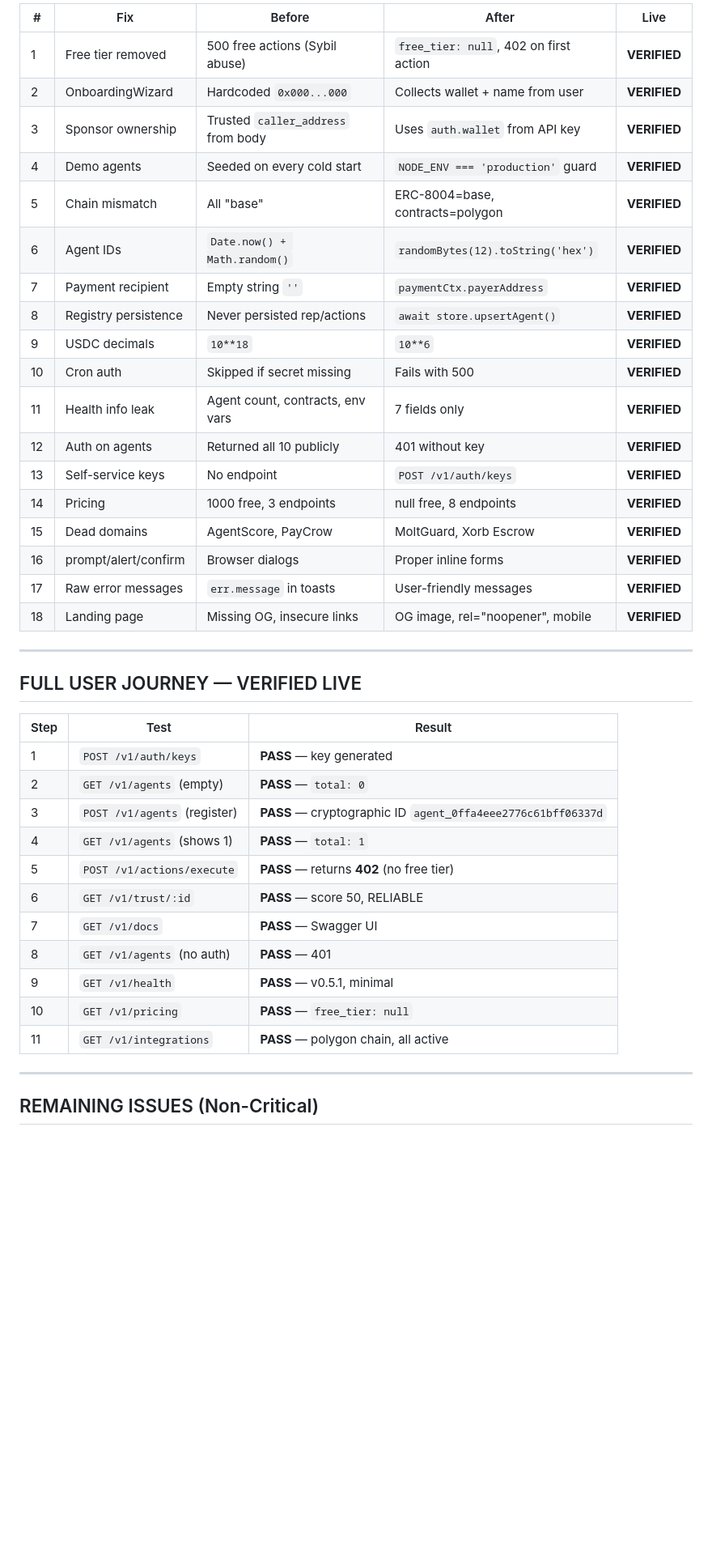
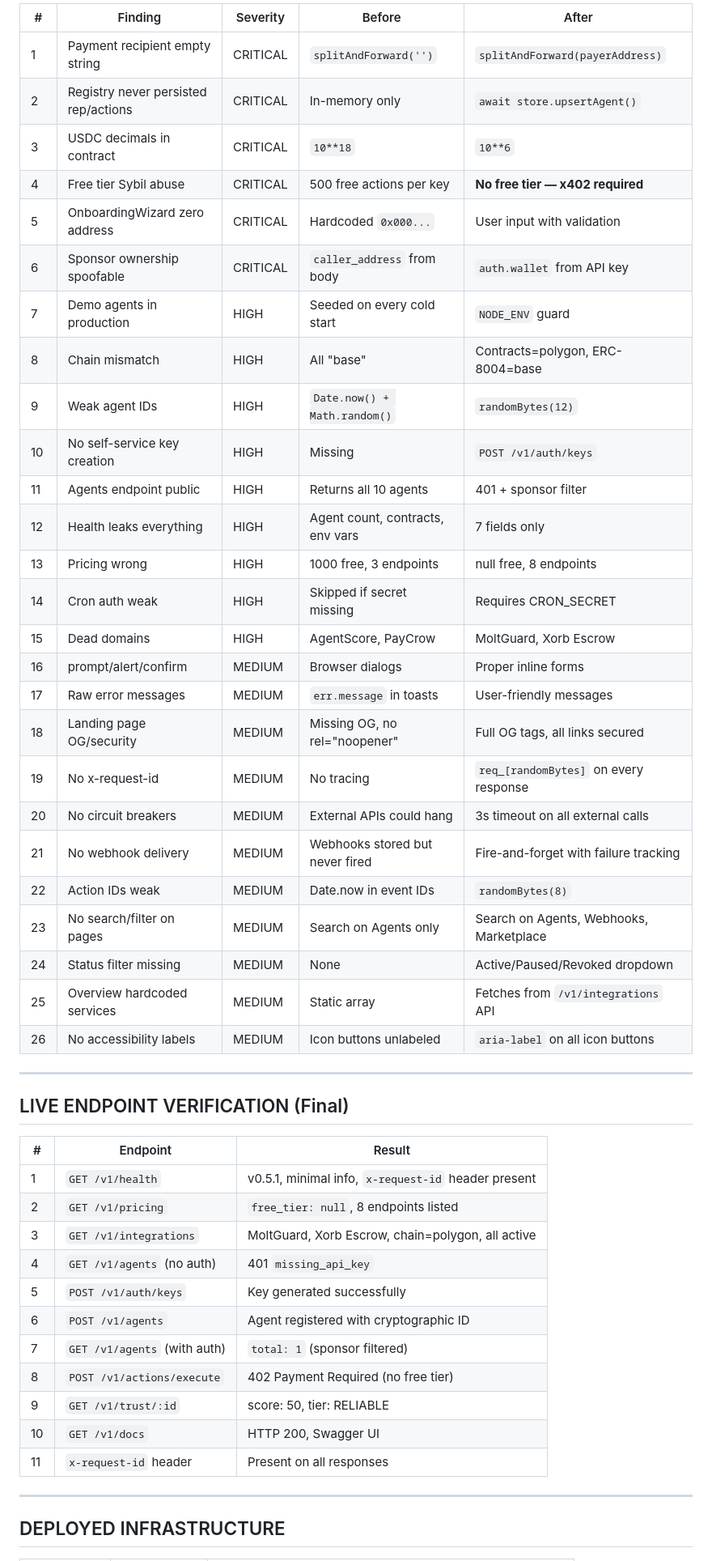
Before and after one commit to bidurkhatri/X.orb, a Markdown page: AUDIT_REPORT.md, the part around one of its changes. Shown at 81% size. GitHub-like rendering; blank space fills up the shorter version.

```diff
--- a/AUDIT_REPORT.md
+++ b/AUDIT_REPORT.md
@@ -31,44 +31,52 @@
 
-| # | Fix | Before | After | Live |
-|---|-----|--------|-------|------|
-| 1 | Free tier removed | 500 free actions (Sybil abuse) | `free_tier: null`, 402 on first action | **VERIFIED** |
-| 2 | OnboardingWizard | Hardcoded `0x000...000` | Collects wallet + name from user | **VERIFIED** |
-| 3 | Sponsor ownership | Trusted `caller_address` from body | Uses `auth.wallet` from API key | **VERIFIED** |
-| 4 | Demo agents | Seeded on every cold start | `NODE_ENV === 'production'` guard | **VERIFIED** |
-| 5 | Chain mismatch | All "base" | ERC-8004=base, contracts=polygon | **VERIFIED** |
-| 6 | Agent IDs | `Date.now() + Math.random()` | `randomBytes(12).toString('hex')` | **VERIFIED** |
-| 7 | Payment recipient | Empty string `''` | `paymentCtx.payerAddress` | **VERIFIED** |
-| 8 | Registry persistence | Never persisted rep/actions | `await store.upsertAgent()` | **VERIFIED** |
-| 9 | USDC decimals | `10**18` | `10**6` | **VERIFIED** |
-| 10 | Cron auth | Skipped if secret missing | Fails with 500 | **VERIFIED** |
-| 11 | Health info leak | Agent count, contracts, env vars | 7 fields only | **VERIFIED** |
-| 12 | Auth on agents | Returned all 10 publicly | 401 without key | **VERIFIED** |
-| 13 | Self-service keys | No endpoint | `POST /v1/auth/keys` | **VERIFIED** |
-| 14 | Pricing | 1000 free, 3 endpoints | null free, 8 endpoints | **VERIFIED** |
-| 15 | Dead domains | AgentScore, PayCrow | MoltGuard, Xorb Escrow | **VERIFIED** |
-| 16 | prompt/alert/confirm | Browser dialogs | Proper inline forms | **VERIFIED** |
-| 17 | Raw error messages | `err.message` in toasts | User-friendly messages | **VERIFIED** |
-| 18 | Landing page | Missing OG, insecure links | OG image, rel="noopener", mobile | **VERIFIED** |
+| # | Finding | Severity | Before | After |
+|---|---------|----------|--------|-------|
+| 1 | Payment recipient empty string | CRITICAL | `splitAndForward('')` | `splitAndForward(payerAddress)` |
+| 2 | Registry never persisted rep/actions | CRITICAL | In-memory only | `await store.upsertAgent()` |
+| 3 | USDC decimals in contract | CRITICAL | `10**18` | `10**6` |
+| 4 | Free tier Sybil abuse | CRITICAL | 500 free actions per key | **No free tier — x402 required** |
+| 5 | OnboardingWizard zero address | CRITICAL | Hardcoded `0x000...` | User input with validation |
+| 6 | Sponsor ownership spoofable | CRITICAL | `caller_address` from body | `auth.wallet` from API key |
+| 7 | Demo agents in production | HIGH | Seeded on every cold start | `NODE_ENV` guard |
+| 8 | Chain mismatch | HIGH | All "base" | Contracts=polygon, ERC-8004=base |
+| 9 | Weak agent IDs | HIGH | `Date.now() + Math.random()` | `randomBytes(12)` |
+| 10 | No self-service key creation | HIGH | Missing | `POST /v1/auth/keys` |
+| 11 | Agents endpoint public | HIGH | Returns all 10 agents | 401 + sponsor filter |
+| 12 | Health leaks everything | HIGH | Agent count, contracts, env vars | 7 fields only |
+| 13 | Pricing wrong | HIGH | 1000 free, 3 endpoints | null free, 8 endpoints |
+| 14 | Cron auth weak | HIGH | Skipped if secret missing | Requires CRON_SECRET |
+| 15 | Dead domains | HIGH | AgentScore, PayCrow | MoltGuard, Xorb Escrow |
+| 16 | prompt/alert/confirm | MEDIUM | Browser dialogs | Proper inline forms |
+| 17 | Raw error messages | MEDIUM | `err.message` in toasts | User-friendly messages |
+| 18 | Landing page OG/security | MEDIUM | Missing OG, no rel="noopener" | Full OG tags, all links secured |
+| 19 | No x-request-id | MEDIUM | No tracing | `req_[randomBytes]` on every response |
+| 20 | No circuit breakers | MEDIUM | External APIs could hang | 3s timeout on all external calls |
+| 21 | No webhook delivery | MEDIUM | Webhooks stored but never fired | Fire-and-forget with failure tracking |
+| 22 | Action IDs weak | MEDIUM | Date.now in event IDs | `randomBytes(8)` |
+| 23 | No search/filter on pages | MEDIUM | Search on Agents only | Search on Agents, Webhooks, Marketplace |
+| 24 | Status filter missing | MEDIUM | None | Active/Paused/Revoked dropdown |
+| 25 | Overview hardcoded services | MEDIUM | Static array | Fetches from `/v1/integrations` API |
+| 26 | No accessibility labels | MEDIUM | Icon buttons unlabeled | `aria-label` on all icon buttons |
 
 ---
 
-## FULL USER JOURNEY — VERIFIED LIVE
+## LIVE ENDPOINT VERIFICATION (Final)
 
-| Step | Test | Result |
-|------|------|--------|
-| 1 | `POST /v1/auth/keys` | **PASS** — key generated |
-| 2 | `GET /v1/agents` (empty) | **PASS** — `total: 0` |
-| 3 | `POST /v1/agents` (register) | **PASS** — cryptographic ID `agent_0ffa4eee2776c61bff06337d` |
-| 4 | `GET /v1/agents` (shows 1) | **PASS** — `total: 1` |
-| 5 | `POST /v1/actions/execute` | **PASS** — returns **402** (no free tier) |
-| 6 | `GET /v1/trust/:id` | **PASS** — score 50, RELIABLE |
-| 7 | `GET /v1/docs` | **PASS** — Swagger UI |
-| 8 | `GET /v1/agents` (no auth) | **PASS** — 401 |
-| 9 | `GET /v1/health` | **PASS** — v0.5.1, minimal |
-| 10 | `GET /v1/pricing` | **PASS** — `free_tier: null` |
-| 11 | `GET /v1/integrations` | **PASS** — polygon chain, all active |
+| # | Endpoint | Result |
+|---|----------|--------|
+| 1 | `GET /v1/health` | v0.5.1, minimal info, `x-request-id` header present |
+| 2 | `GET /v1/pricing` | `free_tier: null`, 8 endpoints listed |
+| 3 | `GET /v1/integrations` | MoltGuard, Xorb Escrow, chain=polygon, all active |
+| 4 | `GET /v1/agents` (no auth) | 401 `missing_api_key` |
+| 5 | `POST /v1/auth/keys` | Key generated successfully |
+| 6 | `POST /v1/agents` | Agent registered with cryptographic ID |
+| 7 | `GET /v1/agents` (with auth) | `total: 1` (sponsor filtered) |
+| 8 | `POST /v1/actions/execute` | 402 Payment Required (no free tier) |
+| 9 | `GET /v1/trust/:id` | score: 50, tier: RELIABLE |
+| 10 | `GET /v1/docs` | HTTP 200, Swagger UI |
+| 11 | `x-request-id` header | Present on all responses |
 
 ---
 
-## REMAINING ISSUES (Non-Critical)
+## DEPLOYED INFRASTRUCTURE
 
```
Also changed, not shown: other parts of AUDIT_REPORT.md (+59 -46 lines).
